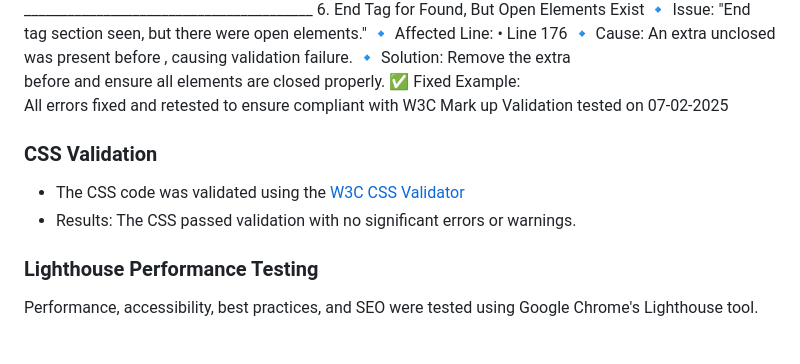
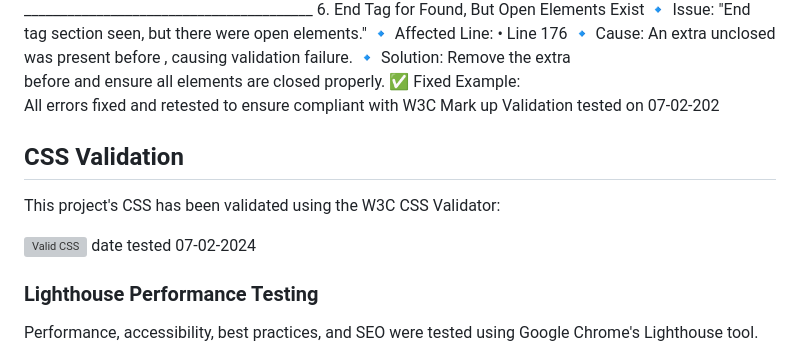
Before and after one commit to HelenLloydJeng/Milestone-Project-1, a Markdown page: README.md, the part around the change. Rendered like a GitHub page; grey boxes are pictures that could not be loaded.

Commit message:
update readme with css testing validation

```diff
--- a/README.md
+++ b/README.md
@@ -547,11 +547,14 @@ Remove the extra <div> before </section> and ensure all elements are closed prop
 </div> <!-- Ensure all divs are closed -->
 </section> <!-- Section now properly closed -->
 
-  All errors fixed and retested to ensure compliant with W3C Mark up Validation tested on 07-02-2025
-### CSS Validation
+  All errors fixed and retested to ensure compliant with W3C Mark up Validation tested on 07-02-202
 
-- The CSS code was validated using the [W3C CSS Validator](assets/images/Favicon/images/Screenshot_14-12-2024_7645_jigsaw.w3.org.jpeg)
-- Results: The CSS passed validation with no significant errors or warnings.
+## CSS Validation
+
+This project's CSS has been validated using the W3C CSS Validator:
+
+[![Valid CSS](http://jigsaw.w3.org/css-validator/images/vcss)](http://jigsaw.w3.org/css-validator/check/referer) date tested 07-02-2024
+
 
 ### Lighthouse Performance Testing
 
```
